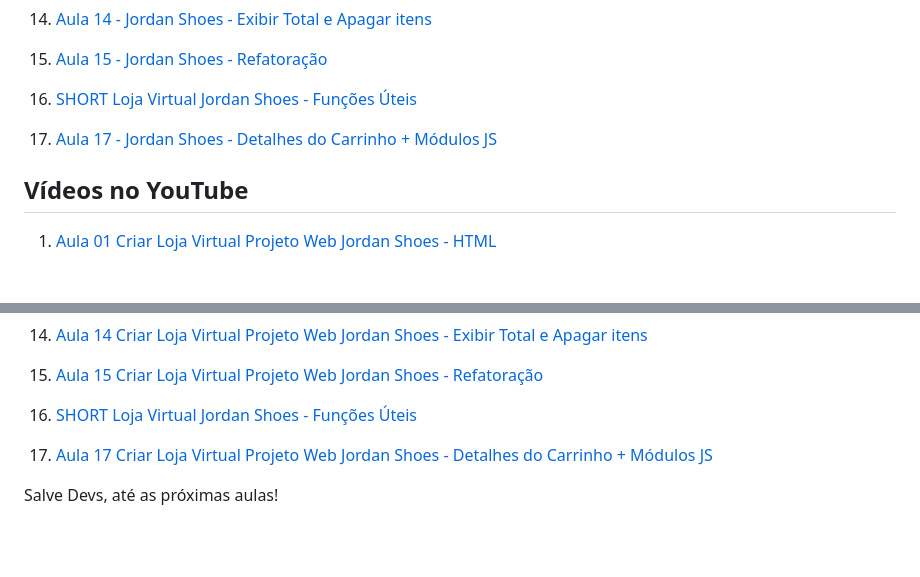
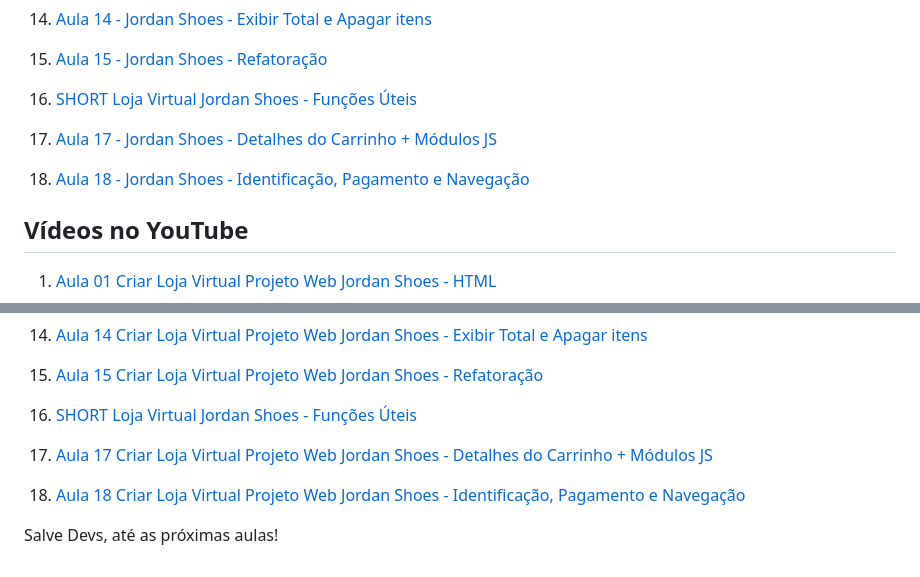
Before and after one commit to edsonmaia/loja-virtual-jordan-shoes, a Markdown page: readme.md, 2 parts joined by grey strips. Rendered like a GitHub page; blank space fills up the shorter version.

Commit message:
update readme and docs aula18

```diff
--- a/readme.md
+++ b/readme.md
@@ -61,6 +61,8 @@ Nosso projeto web é feito utilizando HTML5, CSS3 e JavaScript, com o objetivo d
 
 17. [Aula 17 - Jordan Shoes - Detalhes do Carrinho + Módulos JS](https://github.com/edsonmaia/loja-virtual-jordan-shoes/blob/main/docs/aula17-jordan-shoes.md)
 
+18. [Aula 18 - Jordan Shoes - Identificação, Pagamento e Navegação](https://github.com/edsonmaia/loja-virtual-jordan-shoes/blob/main/docs/aula18-jordan-shoes.md)
+
 ## Vídeos no YouTube
 
 1. [Aula 01 Criar Loja Virtual Projeto Web Jordan Shoes - HTML](https://youtu.be/so7T_7iUPx8)
@@ -97,4 +99,6 @@ Nosso projeto web é feito utilizando HTML5, CSS3 e JavaScript, com o objetivo d
 
 17. [Aula 17 Criar Loja Virtual Projeto Web Jordan Shoes - Detalhes do Carrinho + Módulos JS](https://youtu.be/BdFCR3RIB_M)
 
+18. [Aula 18 Criar Loja Virtual Projeto Web Jordan Shoes - Identificação, Pagamento e Navegação](https://www.youtube.com/watch?v=z9cl-mR6c-8)
+
 Salve Devs, até as próximas aulas!
```
Also changed, not shown: docs/aula18-jordan-shoes.md (added, +189 -0 lines).
